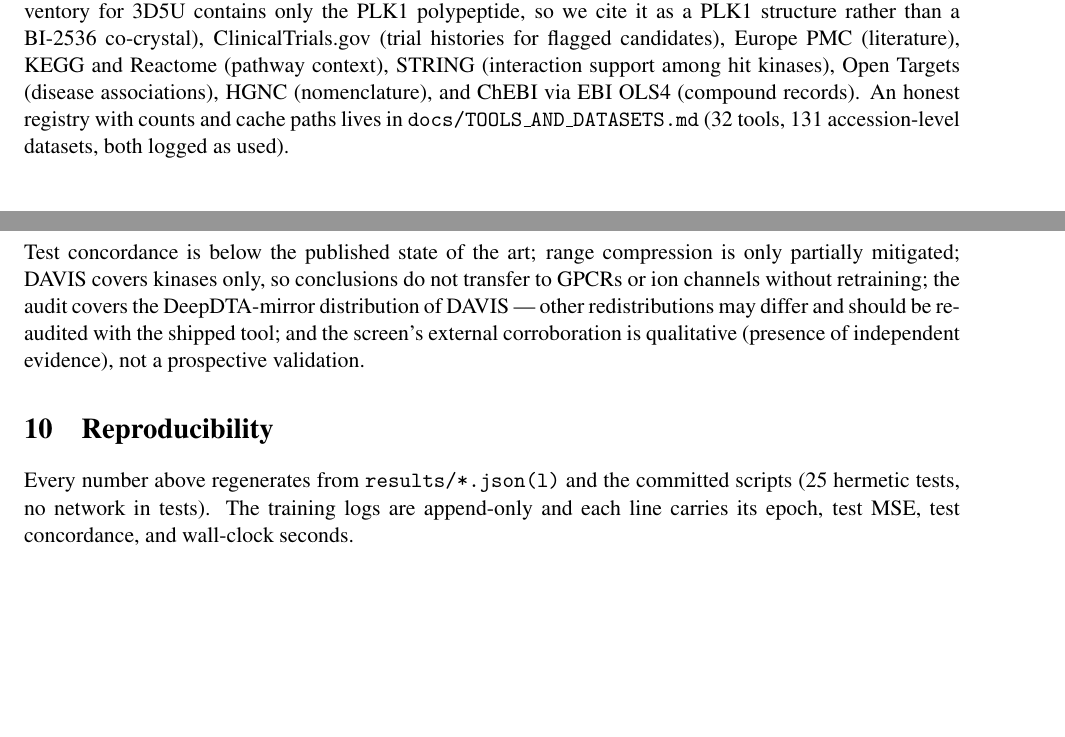
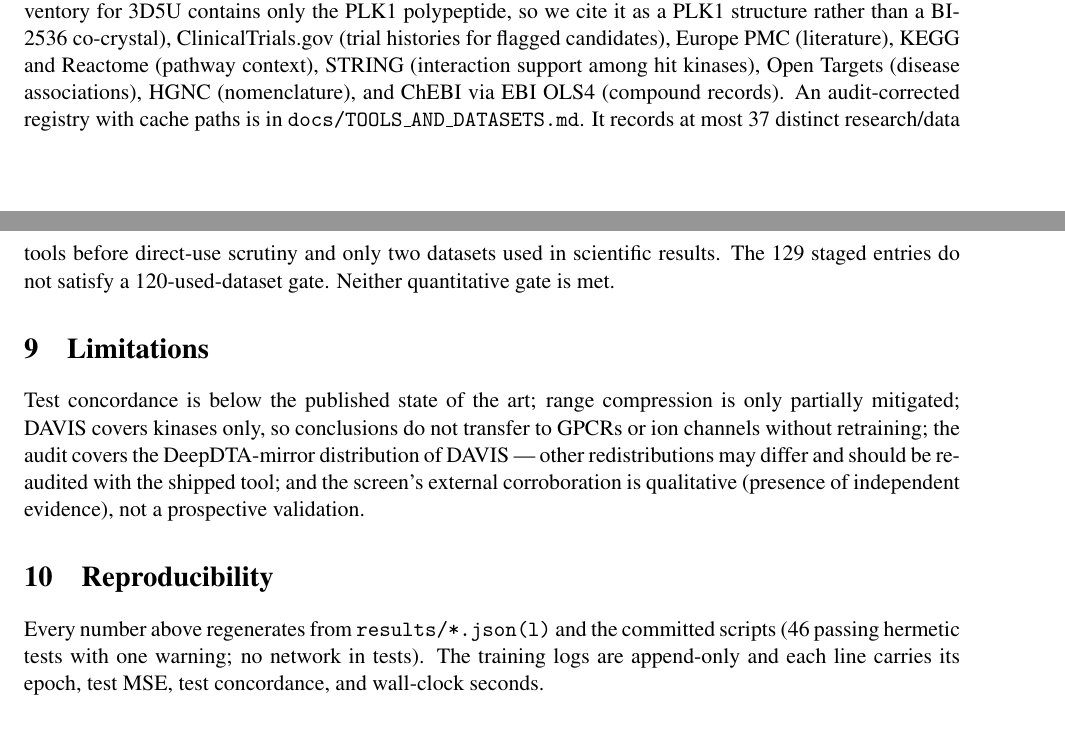
Before and after one commit to uditakankananonononono/mega27-20-drug-target-prediction, a LaTeX paper (paper/main.tex): two parts of pages 4 and 5 of 5, joined at a grey line, cut so that both start at the same text, the shorter picture padded with empty space. Compiled offline with pdfLaTeX.

Commit message:
Reconcile paper tool and dataset claims with audited ledger

```diff
--- a/paper/main.tex
+++ b/paper/main.tex
@@ -207,9 +207,11 @@ rather than a BI-2536 co-crystal), ClinicalTrials.gov (trial histories for flagg
 candidates), Europe PMC (literature), KEGG and Reactome (pathway context),
 STRING (interaction support among hit kinases), Open Targets (disease
 associations), HGNC (nomenclature), and ChEBI via EBI OLS4 (compound
-records). An honest registry with counts and cache paths lives in
-\texttt{docs/TOOLS\_AND\_DATASETS.md} (32 tools, 131 accession-level
-datasets, both logged as used).
+records). An audit-corrected registry with cache paths is in
+\texttt{docs/TOOLS\_AND\_DATASETS.md}. It records at most 37 distinct
+research/data tools before direct-use scrutiny and only two datasets
+used in scientific results. The 129 staged entries do not satisfy a
+120-used-dataset gate. Neither quantitative gate is met.
 \section{Limitations}
 Test concordance is below the published state of the art; range
 compression is only partially mitigated; DAVIS covers kinases only, so
@@ -220,7 +222,8 @@ and the screen's external corroboration is qualitative (presence of
 independent evidence), not a prospective validation.
 \section{Reproducibility}
 Every number above regenerates from \texttt{results/*.json(l)} and the
-committed scripts (25 hermetic tests, no network in tests). The training
+committed scripts (46 passing hermetic tests with one warning; no network
+in tests). The training
 logs are append-only and each line carries its epoch, test MSE, test
 concordance, and wall-clock seconds.
 
```
Also changed, not shown: paper/main.pdf.
